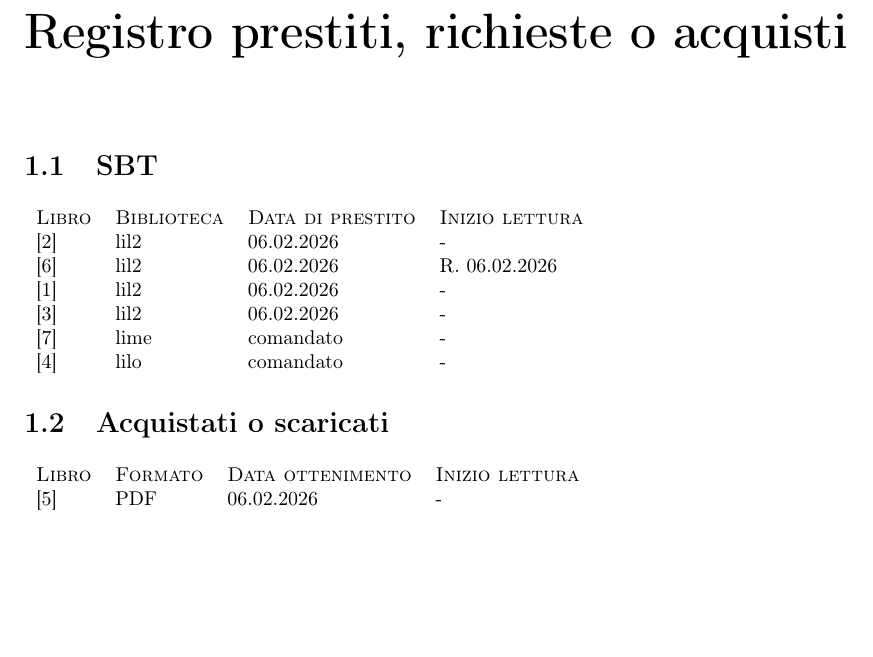
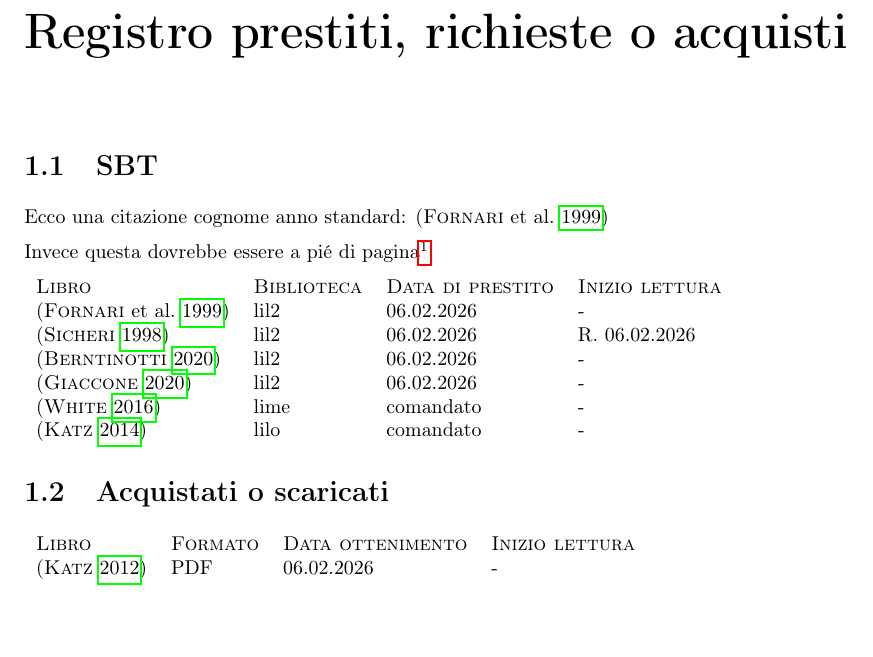
Before and after one commit to rodrigoaldegheri/lam-chimica, a LaTeX book (fonti/fonti.tex): part of page 3 of 4, cut so that both start at the same text, the shorter picture padded with empty space. Compiled offline with pdfLaTeX.

Commit message:
stile di bibliografia un attimo modificato2

```diff
--- a/fonti/fonti.tex
+++ b/fonti/fonti.tex
@@ -3,20 +3,19 @@
 \usepackage[margin=3.25cm]{geometry}
 \usepackage{parskip}
 
-% font (garamond) UNCOMMENT TO DISPLAY GARAMOND
-%\usepackage[oldstyle]{CormorantGaramond}
-%\usepackage[cmintegrals,cmbraces]{newtxmath}
 \usepackage[T1]{fontenc}
 \usepackage[utf8]{inputenc}
 
+% bable italiano
 \usepackage[italian]{babel}
+\usepackage{csquotes}
 
 % note a pie di pagina per le note a pie di pagina se Tim non sbaglia
 \usepackage{subcaption}
 
 % per chimica
 \usepackage{chemfig}
-\usepackage{mhchem}
+\usepackage[version=4]{mhchem}
 
 % robe di chimica
 \usepackage{chemfig}
@@ -28,7 +27,8 @@
 % for numbered lists
 \usepackage{enumerate}
 
-\usepackage[hidelinks]{hyperref}
+\usepackage{hyperref}
+%\usepackage[hidelinks]{hyperref}
 
 % for figures
 \usepackage{booktabs}
@@ -54,21 +63,26 @@
 
 \chapter{Registro prestiti, richieste o acquisti}
     \section{SBT}
+
+        Ecco una citazione cognome anno standard: \parencite{Zanichelli}
+
+        Invece questa dovrebbe essere a pié di pagina \footcite{Zanichelli}
+
         \begin{tabular}{llll}
             \textsc{Libro} & \textsc{Biblioteca} & \textsc{Data di prestito} & \textsc{Inizio lettura}\\
-            \cite{Zanichelli} & lil2 & 06.02.2026 & -\\
-            \cite{Hoepli} & lil2 & 06.02.2026 & R. 06.02.2026\\
-            \cite{birraCasa} & lil2 & 06.02.2026 & -\\
-            \cite{piacereBirra} & lil2 & 06.02.2026 & -\\
-            \cite{ingredientiBirra} & lime & comandato & -\\
-            \cite{mondoFermentazioneKatz} & lilo & comandato & -\\
+            \parencite{Zanichelli} & lil2 & 06.02.2026 & -\\
+            \parencite{Hoepli} & lil2 & 06.02.2026 & R. 06.02.2026\\
+            \parencite{birraCasa} & lil2 & 06.02.2026 & -\\
+            \parencite{piacereBirra} & lil2 & 06.02.2026 & -\\
+            \parencite{ingredientiBirra} & lime & comandato & -\\
+            \parencite{mondoFermentazioneKatz} & lilo & comandato & -\\
         \end{tabular}
 
     \section{Acquistati o scaricati}
 
         \begin{tabular}{llll}
             \textsc{Libro} & \textsc{Formato} & \textsc{Data ottenimento} & \textsc{Inizio lettura}\\
-            \cite{artFermentationKatz} & PDF & 06.02.2026 & -
+            \parencite{artFermentationKatz} & PDF & 06.02.2026 & -
         \end{tabular}
 
 %%%%%%%%%%%%%%%%%%%%%%%%PROSSIMA LEZIONE%%%%%%%%%%%%%%%%%%%%%%%%
```
Also changed, not shown: fonti/fonti.bbl, fonti/fonti.pdf, fonti/fonti.tex (11 more changed lines), 8 other files.
